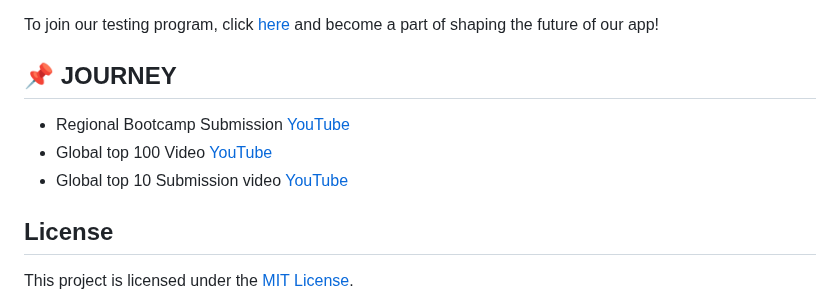
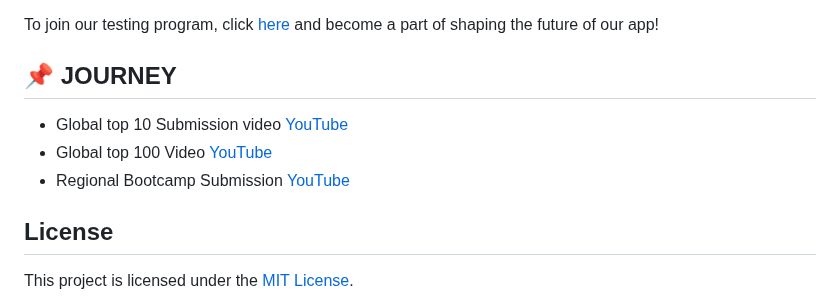
Before and after one commit to AdarshRawat1/Aid-Assist, a Markdown page: README.md, the part around the change. Rendered like a GitHub page.

Commit message:
reversed the order of journey..

```diff
--- a/README.md
+++ b/README.md
@@ -164,9 +164,9 @@ To join our testing program, click [here](https://appdistribution.firebase.dev/i
 
 <!-- YOUTUBE -->
 ## 📌 JOURNEY
+- Global top 10 Submission video [YouTube](https://youtu.be/wdaK0qTUtWU)
+- Global top 100 Video [YouTube](https://youtu.be/YZhykdsAA7E)
 - Regional Bootcamp Submission [YouTube](https://youtu.be/e0kt3fsICAI)
-- Global top 100 Video [YouTube](https://youtu.be/YZhykdsAA7E)
-- Global top 10 Submission video [YouTube](https://youtu.be/wdaK0qTUtWU)
 
 ## License
 
```
